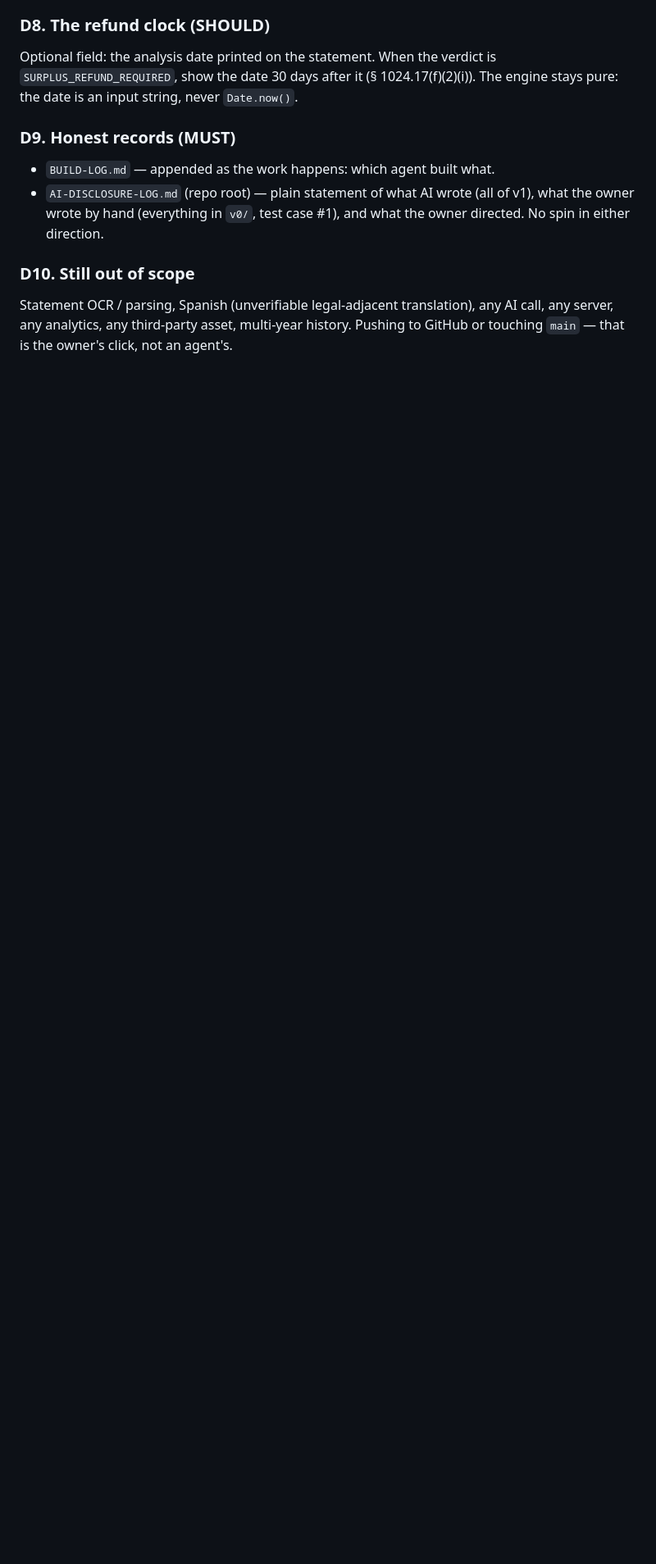
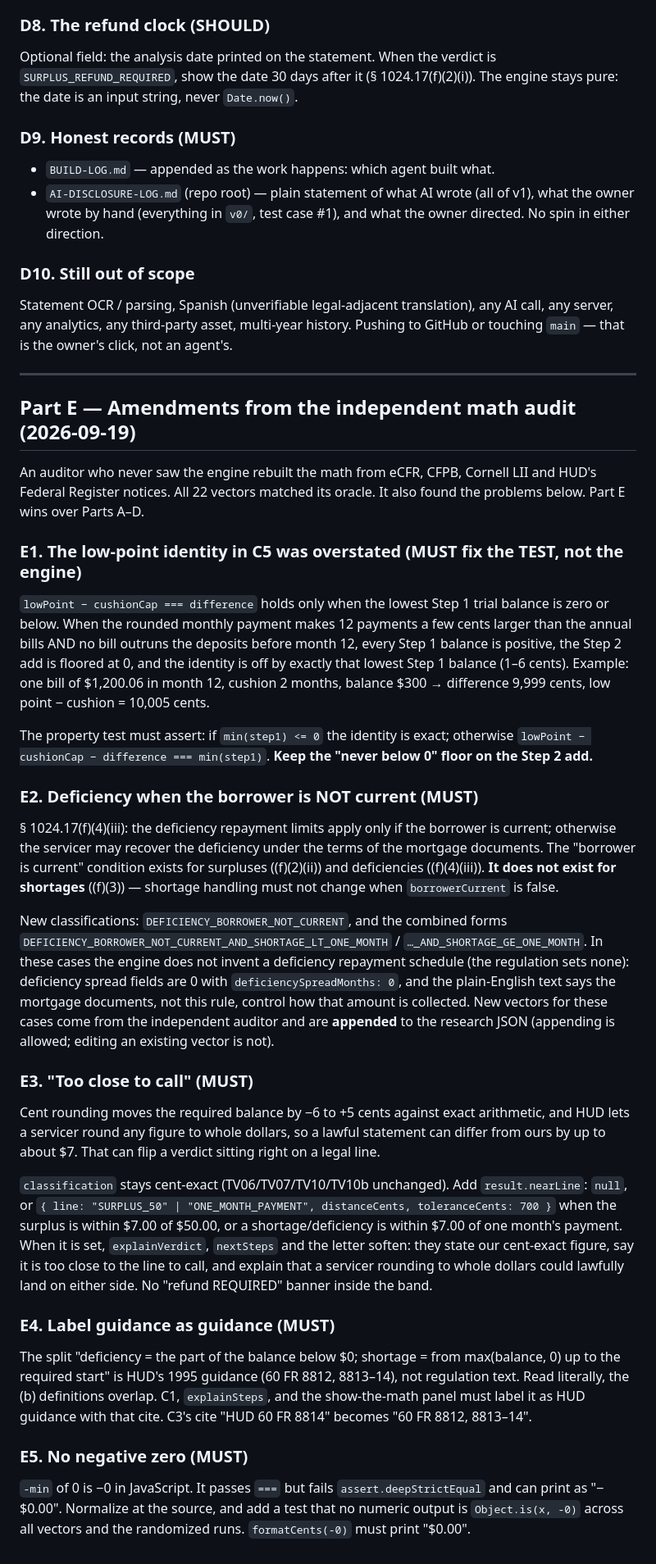
Before and after one commit to VihaanKommireddy/escrowscope, a Markdown page: docs/SPEC.md, the part around the change. Shown at 82% size. GitHub-like rendering; blank space fills up the shorter version.

Commit message:
SPEC Part E: amendments from the independent math audit (identity fix, not-current deficiency, too-close-to-call band, guidance labels, no -0)

```diff
--- a/docs/SPEC.md
+++ b/docs/SPEC.md
@@ -503,3 +503,74 @@ The engine stays pure: the date is an input string, never `Date.now()`.
 Statement OCR / parsing, Spanish (unverifiable legal-adjacent translation), any
 AI call, any server, any analytics, any third-party asset, multi-year history.
 Pushing to GitHub or touching `main` — that is the owner's click, not an agent's.
+
+---
+
+## Part E — Amendments from the independent math audit (2026-09-19)
+
+An auditor who never saw the engine rebuilt the math from eCFR, CFPB, Cornell
+LII and HUD's Federal Register notices. All 22 vectors matched its oracle. It
+also found the problems below. Part E wins over Parts A–D.
+
+### E1. The low-point identity in C5 was overstated (MUST fix the TEST, not the engine)
+
+`lowPoint − cushionCap === difference` holds only when the lowest Step 1 trial
+balance is zero or below. When the rounded monthly payment makes 12 payments a
+few cents larger than the annual bills AND no bill outruns the deposits before
+month 12, every Step 1 balance is positive, the Step 2 add is floored at 0, and
+the identity is off by exactly that lowest Step 1 balance (1–6 cents).
+Example: one bill of $1,200.06 in month 12, cushion 2 months, balance $300 →
+difference 9,999 cents, low point − cushion = 10,005 cents.
+
+The property test must assert: if `min(step1) <= 0` the identity is exact;
+otherwise `lowPoint − cushionCap − difference === min(step1)`. **Keep the
+"never below 0" floor on the Step 2 add.**
+
+### E2. Deficiency when the borrower is NOT current (MUST)
+
+§ 1024.17(f)(4)(iii): the deficiency repayment limits apply only if the borrower
+is current; otherwise the servicer may recover the deficiency under the terms of
+the mortgage documents. The "borrower is current" condition exists for surpluses
+((f)(2)(ii)) and deficiencies ((f)(4)(iii)). **It does not exist for shortages**
+((f)(3)) — shortage handling must not change when `borrowerCurrent` is false.
+
+New classifications: `DEFICIENCY_BORROWER_NOT_CURRENT`, and the combined forms
+`DEFICIENCY_BORROWER_NOT_CURRENT_AND_SHORTAGE_LT_ONE_MONTH` /
+`…_AND_SHORTAGE_GE_ONE_MONTH`. In these cases the engine does not invent a
+deficiency repayment schedule (the regulation sets none): deficiency spread
+fields are 0 with `deficiencySpreadMonths: 0`, and the plain-English text says
+the mortgage documents, not this rule, control how that amount is collected.
+New vectors for these cases come from the independent auditor and are
+**appended** to the research JSON (appending is allowed; editing an existing
+vector is not).
+
+### E3. "Too close to call" (MUST)
+
+Cent rounding moves the required balance by −6 to +5 cents against exact
+arithmetic, and HUD lets a servicer round any figure to whole dollars, so a
+lawful statement can differ from ours by up to about $7. That can flip a verdict
+sitting right on a legal line.
+
+`classification` stays cent-exact (TV06/TV07/TV10/TV10b unchanged). Add
+`result.nearLine`: `null`, or `{ line: "SURPLUS_50" | "ONE_MONTH_PAYMENT",
+distanceCents, toleranceCents: 700 }` when the surplus is within $7.00 of $50.00,
+or a shortage/deficiency is within $7.00 of one month's payment. When it is set,
+`explainVerdict`, `nextSteps` and the letter soften: they state our cent-exact
+figure, say it is too close to the line to call, and explain that a servicer
+rounding to whole dollars could lawfully land on either side. No "refund
+REQUIRED" banner inside the band.
+
+### E4. Label guidance as guidance (MUST)
+
+The split "deficiency = the part of the balance below $0; shortage = from
+max(balance, 0) up to the required start" is HUD's 1995 guidance (60 FR 8812,
+8813–14), not regulation text. Read literally, the (b) definitions overlap. C1,
+`explainSteps`, and the show-the-math panel must label it as HUD guidance with
+that cite. C3's cite "HUD 60 FR 8814" becomes "60 FR 8812, 8813–14".
+
+### E5. No negative zero (MUST)
+
+`-min` of 0 is −0 in JavaScript. It passes `===` but fails
+`assert.deepStrictEqual` and can print as "−$0.00". Normalize at the source, and
+add a test that no numeric output is `Object.is(x, -0)` across all vectors and
+the randomized runs. `formatCents(-0)` must print "$0.00".
```
